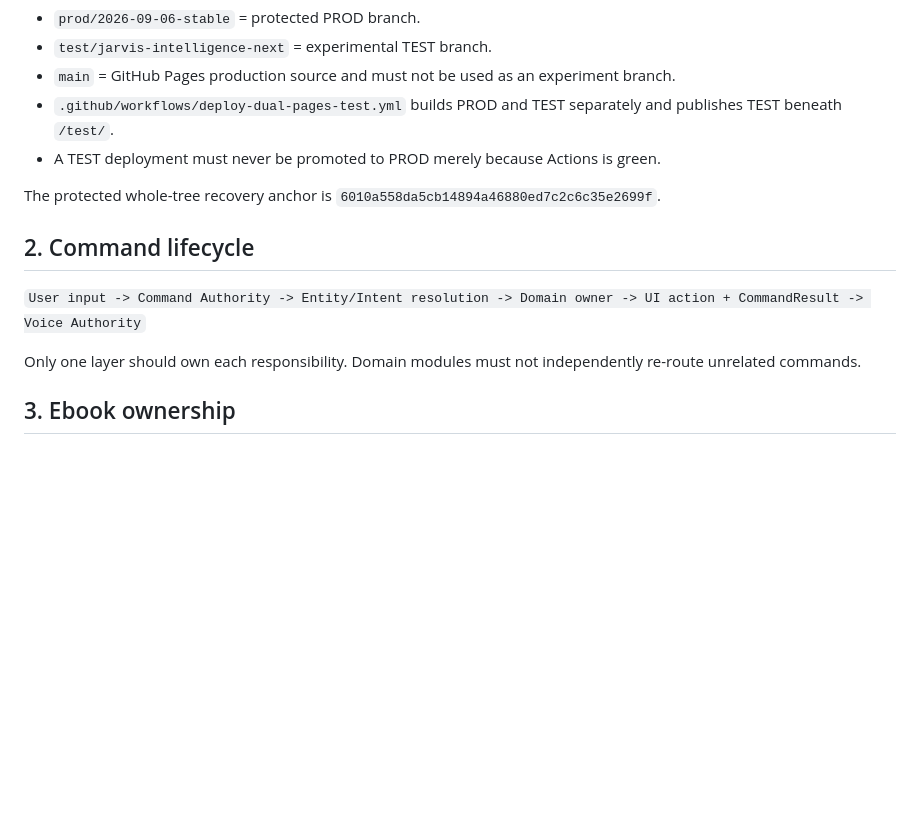
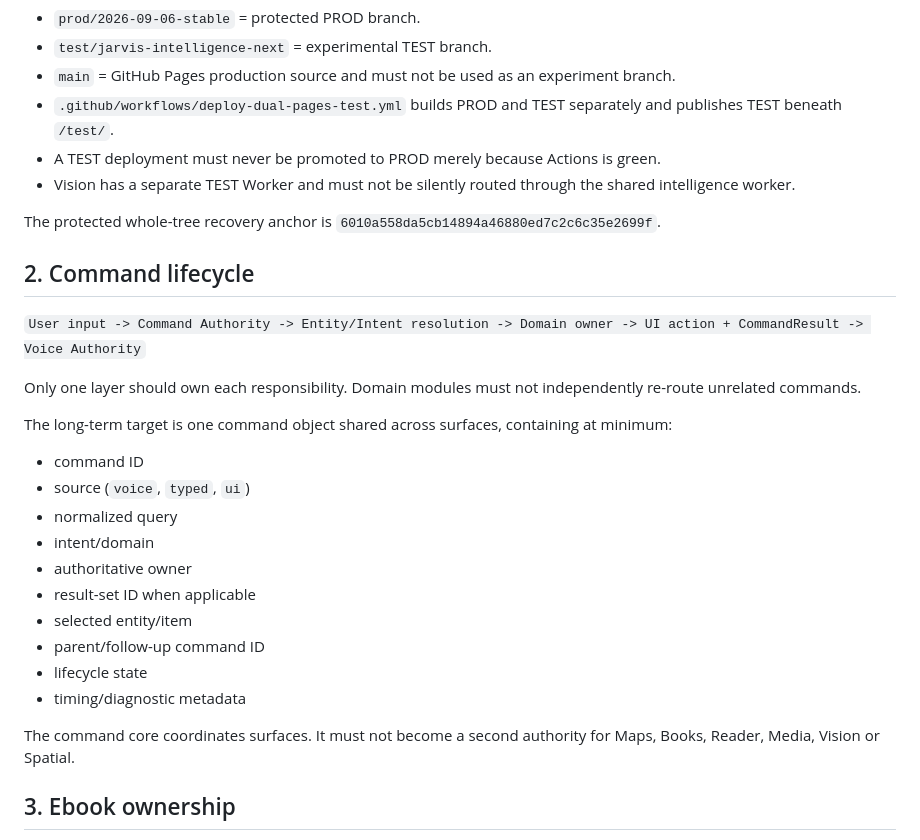
Before and after one commit to shivashisvicky/Jarvis-OS, a Markdown page: JARVIS-ARCHITECTURE.md, the part around one of its changes. Rendered like a GitHub page; blank space fills up the shorter version.

Commit message:
DOC: extend architecture for Vision Spatial and future OS model

```diff
--- a/JARVIS-ARCHITECTURE.md
+++ b/JARVIS-ARCHITECTURE.md
@@ -9,6 +9,7 @@ Jarvis uses separate environments so experiments cannot contaminate production.
 - `main` = GitHub Pages production source and must not be used as an experiment branch.
 - `.github/workflows/deploy-dual-pages-test.yml` builds PROD and TEST separately and publishes TEST beneath `/test/`.
 - A TEST deployment must never be promoted to PROD merely because Actions is green.
+- Vision has a separate TEST Worker and must not be silently routed through the shared intelligence worker.
 
 The protected whole-tree recovery anchor is `6010a558da5cb14894a46880ed7c2c6c35e2699f`.
 
@@ -17,6 +18,21 @@ The protected whole-tree recovery anchor is `6010a558da5cb14894a46880ed7c2c6c35e
 `User input -> Command Authority -> Entity/Intent resolution -> Domain owner -> UI action + CommandResult -> Voice Authority`
 
 Only one layer should own each responsibility. Domain modules must not independently re-route unrelated commands.
+
+The long-term target is one command object shared across surfaces, containing at minimum:
+
+- command ID
+- source (`voice`, `typed`, `ui`)
+- normalized query
+- intent/domain
+- authoritative owner
+- result-set ID when applicable
+- selected entity/item
+- parent/follow-up command ID
+- lifecycle state
+- timing/diagnostic metadata
+
+The command core coordinates surfaces. It must not become a second authority for Maps, Books, Reader, Media, Vision or Spatial.
 
 ## 3. Ebook ownership
 
```
Also changed, not shown: other parts of JARVIS-ARCHITECTURE.md (+156 -0 lines).
